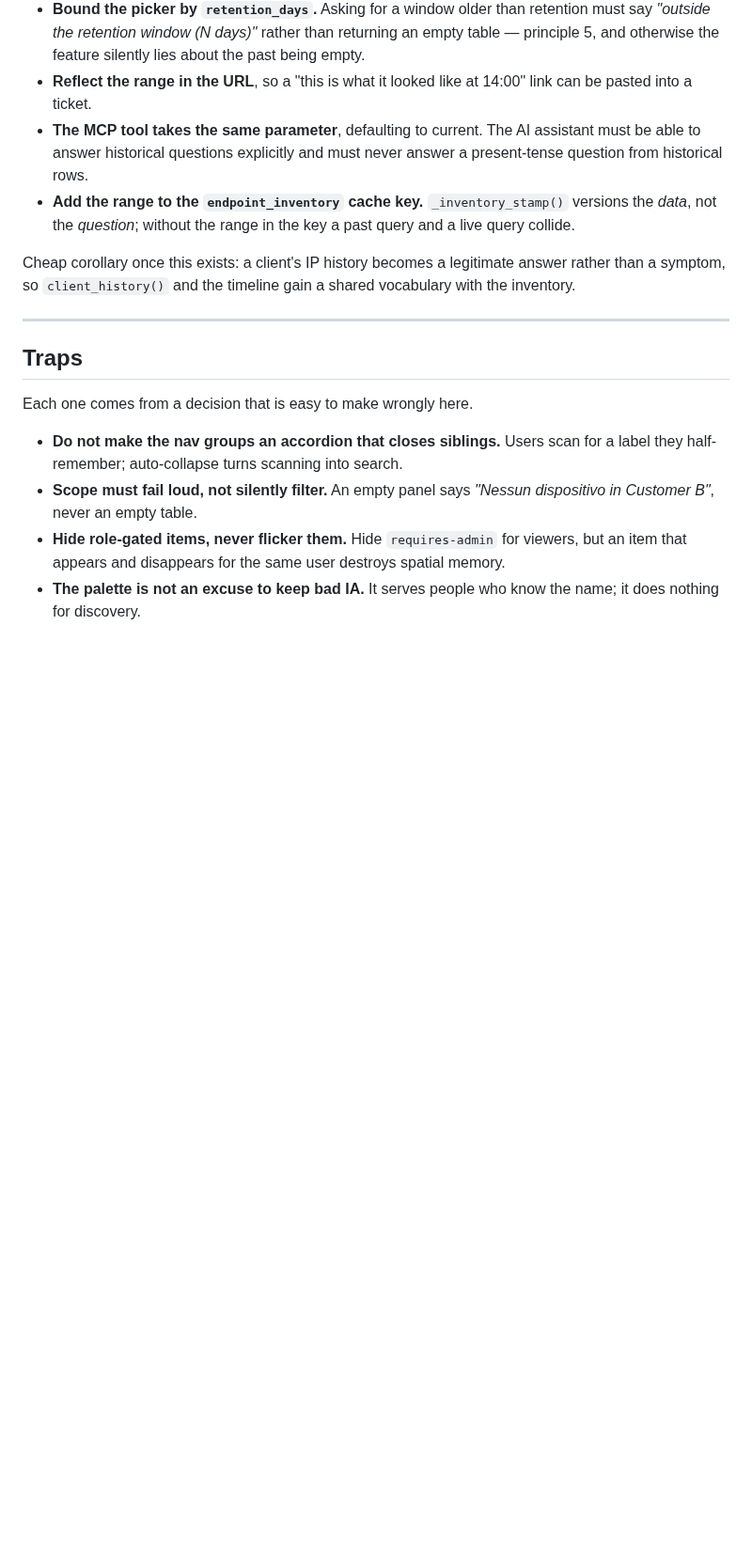
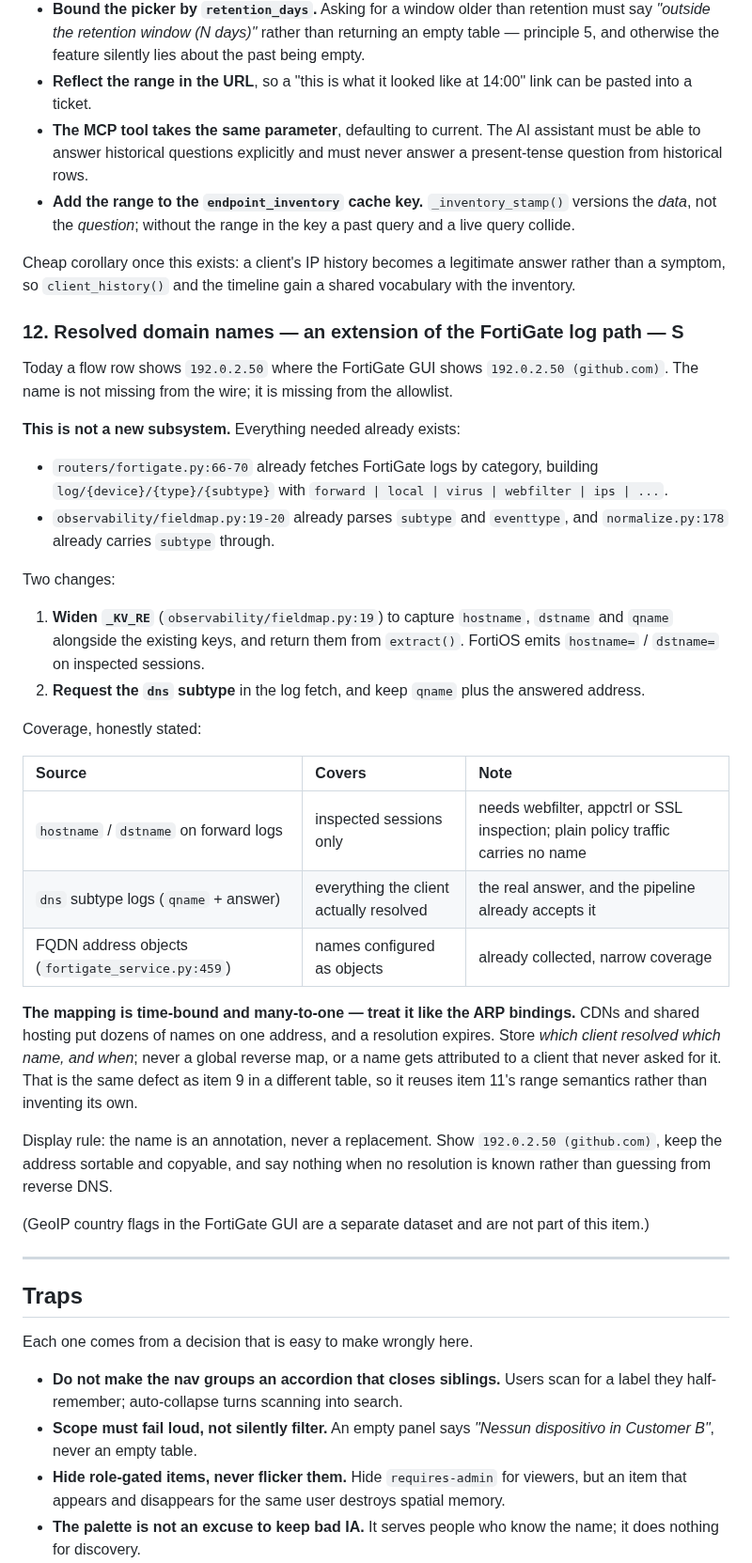
Before and after one commit to Claudio-Vidhi/SentinelNet, a Markdown page: docs/console-rethink-plan.md, the part around one of its changes. Shown at 94% size. Rendered like a GitHub page; blank space fills up the shorter version.

```diff
--- a/docs/console-rethink-plan.md
+++ b/docs/console-rethink-plan.md
@@ -455,6 +496,50 @@ Cheap corollary once this exists: a client's IP history becomes a legitimate
 answer rather than a symptom, so `client_history()` and the timeline gain a
 shared vocabulary with the inventory.
 
+### 12. Resolved domain names — an extension of the FortiGate log path — S
+
+Today a flow row shows `192.0.2.50` where the FortiGate GUI shows
+`192.0.2.50 (github.com)`. The name is not missing from the wire; it is missing
+from the allowlist.
+
+**This is not a new subsystem.** Everything needed already exists:
+
+- `routers/fortigate.py:66-70` already fetches FortiGate logs by category,
+  building `log/{device}/{type}/{subtype}` with
+  `forward | local | virus | webfilter | ips | ...`.
+- `observability/fieldmap.py:19-20` already parses `subtype` and `eventtype`,
+  and `normalize.py:178` already carries `subtype` through.
+
+Two changes:
+
+1. **Widen `_KV_RE`** (`observability/fieldmap.py:19`) to capture `hostname`,
+   `dstname` and `qname` alongside the existing keys, and return them from
+   `extract()`. FortiOS emits `hostname=` / `dstname=` on inspected sessions.
+2. **Request the `dns` subtype** in the log fetch, and keep `qname` plus the
+   answered address.
+
+Coverage, honestly stated:
+
+| Source | Covers | Note |
+| :--- | :--- | :--- |
+| `hostname` / `dstname` on forward logs | inspected sessions only | needs webfilter, appctrl or SSL inspection; plain policy traffic carries no name |
+| `dns` subtype logs (`qname` + answer) | everything the client actually resolved | the real answer, and the pipeline already accepts it |
+| FQDN address objects (`fortigate_service.py:459`) | names configured as objects | already collected, narrow coverage |
+
+**The mapping is time-bound and many-to-one — treat it like the ARP bindings.**
+CDNs and shared hosting put dozens of names on one address, and a resolution
+expires. Store *which client resolved which name, and when*; never a global
+reverse map, or a name gets attributed to a client that never asked for it.
+That is the same defect as item 9 in a different table, so it reuses item 11's
+range semantics rather than inventing its own.
+
+Display rule: the name is an annotation, never a replacement. Show
+`192.0.2.50 (github.com)`, keep the address sortable and copyable, and say
+nothing when no resolution is known rather than guessing from reverse DNS.
+
+(GeoIP country flags in the FortiGate GUI are a separate dataset and are not
+part of this item.)
+
 ---
 
 ## Traps
```
Also changed, not shown: other parts of docs/console-rethink-plan.md (+41 -0 lines).
